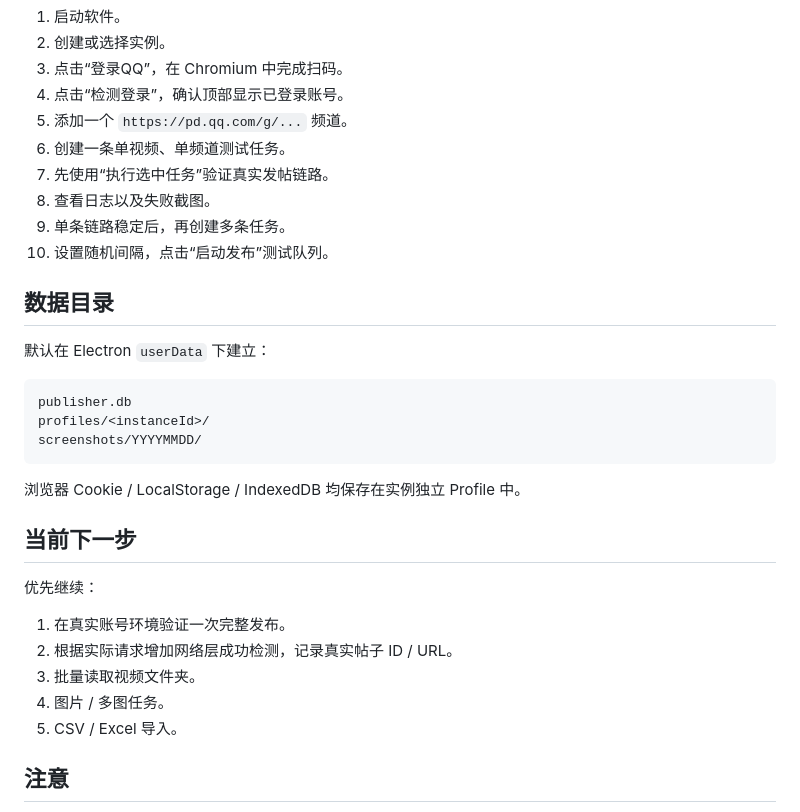
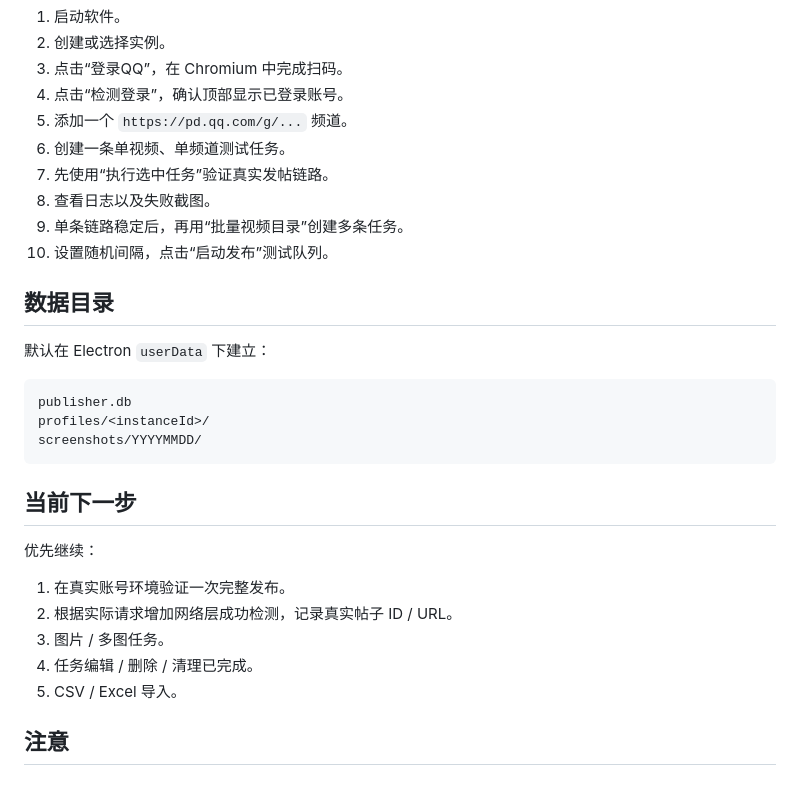
Before and after one commit to ximishan/qqChannel, a Markdown page: README.md, the part around one of its changes. Drawn GitHub-style; blank space fills up the shorter version.

````diff
--- a/README.md
+++ b/README.md
@@ -99,7 +103,7 @@ start-demo.bat
 6. 创建一条单视频、单频道测试任务。
 7. 先使用“执行选中任务”验证真实发帖链路。
 8. 查看日志以及失败截图。
-9. 单条链路稳定后，再创建多条任务。
+9. 单条链路稳定后，再用“批量视频目录”创建多条任务。
 10. 设置随机间隔，点击“启动发布”测试队列。
 
 ## 数据目录
@@ -112,16 +116,14 @@ profiles/<instanceId>/
 screenshots/YYYYMMDD/
 ```
 
-浏览器 Cookie / LocalStorage / IndexedDB 均保存在实例独立 Profile 中。
-
 ## 当前下一步
 
 优先继续：
 
 1. 在真实账号环境验证一次完整发布。
 2. 根据实际请求增加网络层成功检测，记录真实帖子 ID / URL。
-3. 批量读取视频文件夹。
-4. 图片 / 多图任务。
+3. 图片 / 多图任务。
+4. 任务编辑 / 删除 / 清理已完成。
 5. CSV / Excel 导入。
 
 ## 注意
````
Also changed, not shown: other parts of README.md (+14 -10 lines).
